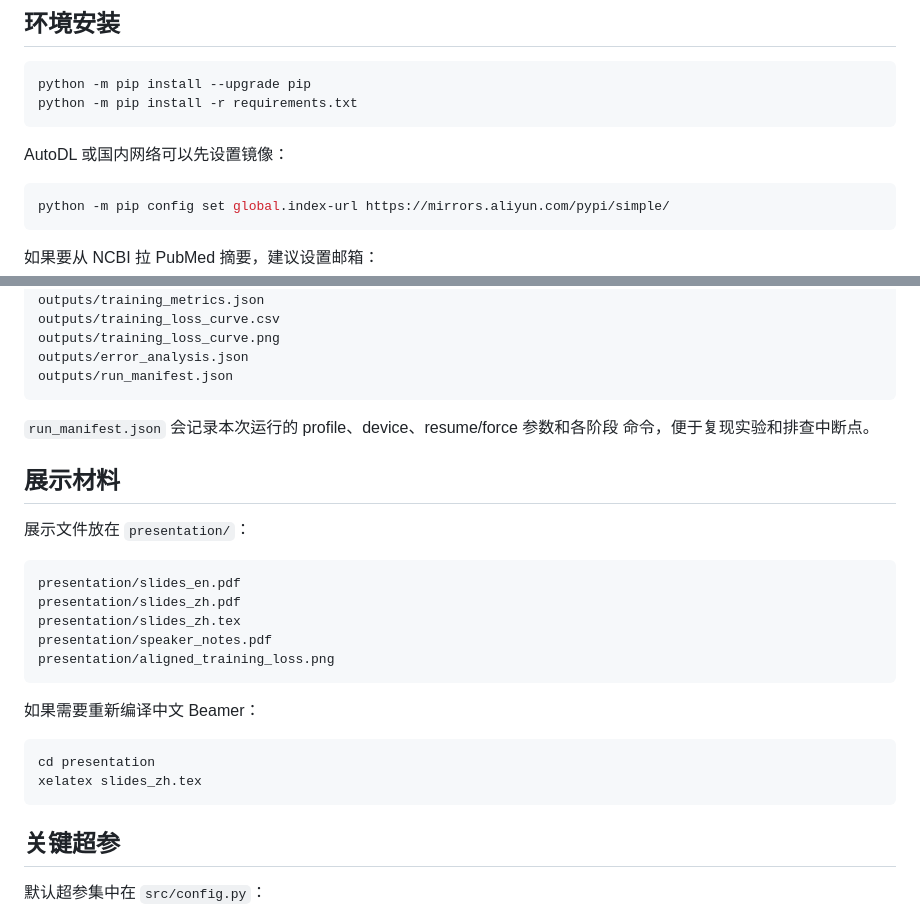
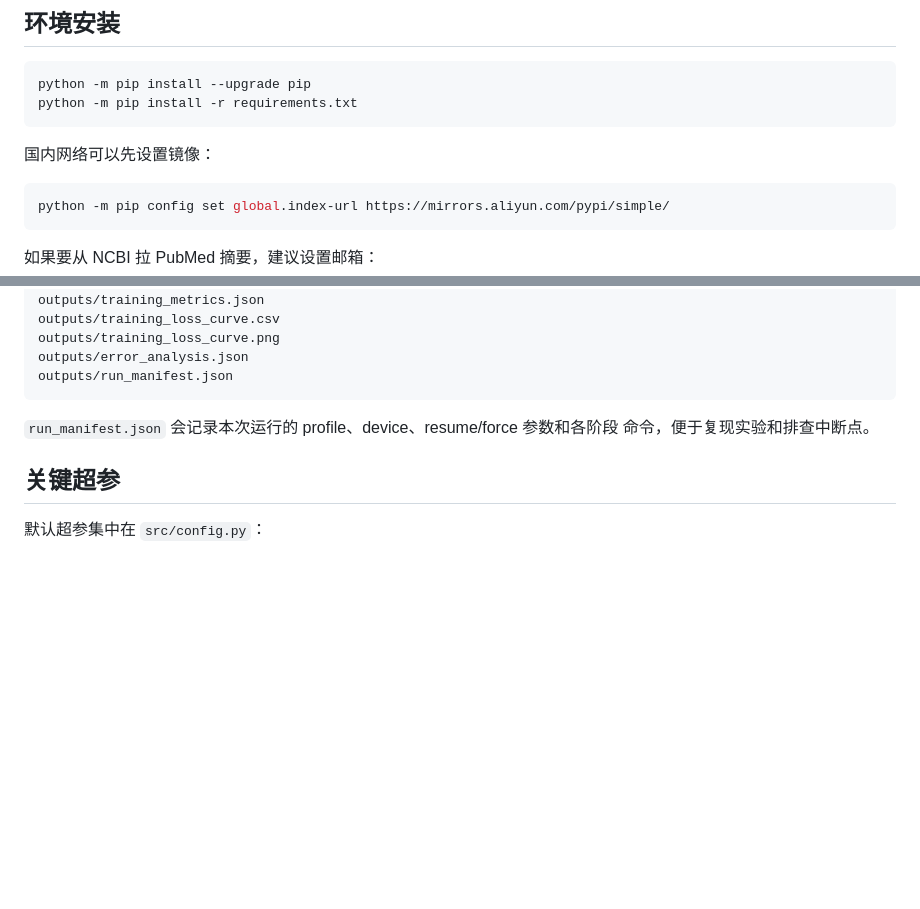
Before and after one commit to lrond/biorag-repro, a Markdown page: README.md, 2 parts joined by grey strips. GitHub-like rendering; blank space fills up the shorter version.

````diff
--- a/README.md
+++ b/README.md
@@ -39,7 +39,7 @@ python -m pip install --upgrade pip
 python -m pip install -r requirements.txt
 ```
 
-AutoDL 或国内网络可以先设置镜像：
+国内网络可以先设置镜像：
 
 ```bash
 python -m pip config set global.index-url https://mirrors.aliyun.com/pypi/simple/
@@ -217,25 +217,6 @@ outputs/run_manifest.json
 `run_manifest.json` 会记录本次运行的 profile、device、resume/force 参数和各阶段
 命令，便于复现实验和排查中断点。
 
-## 展示材料
-
-展示文件放在 `presentation/`：
-
-```text
-presentation/slides_en.pdf
-presentation/slides_zh.pdf
-presentation/slides_zh.tex
-presentation/speaker_notes.pdf
-presentation/aligned_training_loss.png
-```
-
-如果需要重新编译中文 Beamer：
-
-```bash
-cd presentation
-xelatex slides_zh.tex
-```
-
 ## 关键超参
 
 默认超参集中在 `src/config.py`：
````
